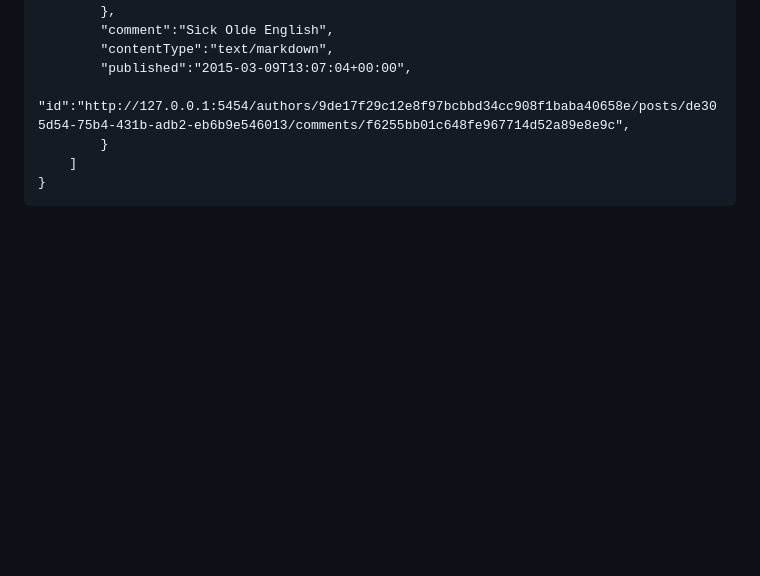
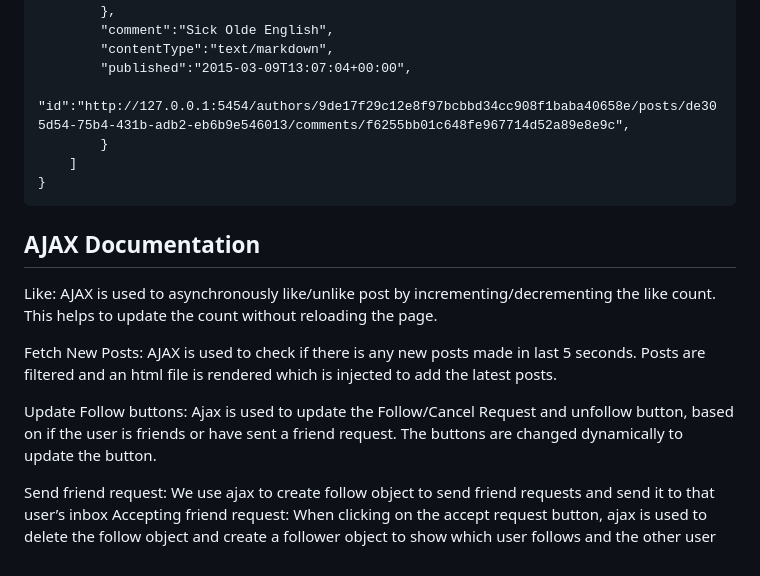
Before and after one commit to Geoxxll/SocialNetworking, a Markdown page: README.md, the part around the change. Rendered like a GitHub page; blank space fills up the shorter version.

```diff
--- a/README.md
+++ b/README.md
@@ -382,3 +382,20 @@ Sample Output Data:
             }
         ]
     }
+
+
+AJAX Documentation
+------------------
+Like:
+	AJAX is used to asynchronously like/unlike post by incrementing/decrementing the like count. This helps to update the count without reloading the page.
+
+Fetch New Posts:
+	AJAX is used to check if there is any new posts made in last 5 seconds. Posts are filtered and an html file is rendered which is injected to add the latest posts.
+
+Update Follow buttons:
+	Ajax is used to update the Follow/Cancel Request and unfollow button, based on if the user is friends or have sent a friend request. The buttons are changed dynamically to update the button.
+
+Send friend request:
+	We use ajax to create follow object to send friend requests and send it to that user’s inbox
+Accepting friend request:
+	When clicking on the accept request button, ajax is used to delete the follow object and create a follower object to show which user follows and the other user
```
